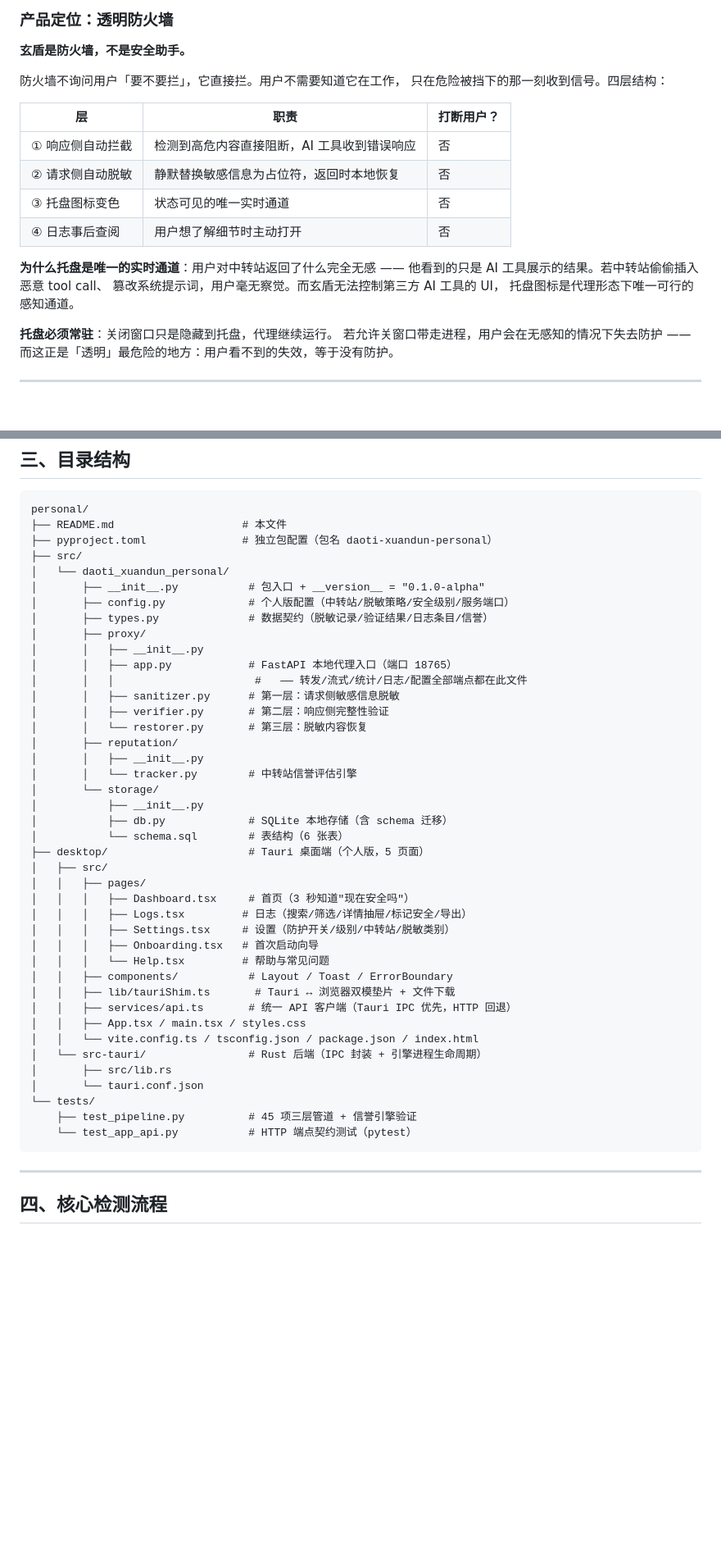
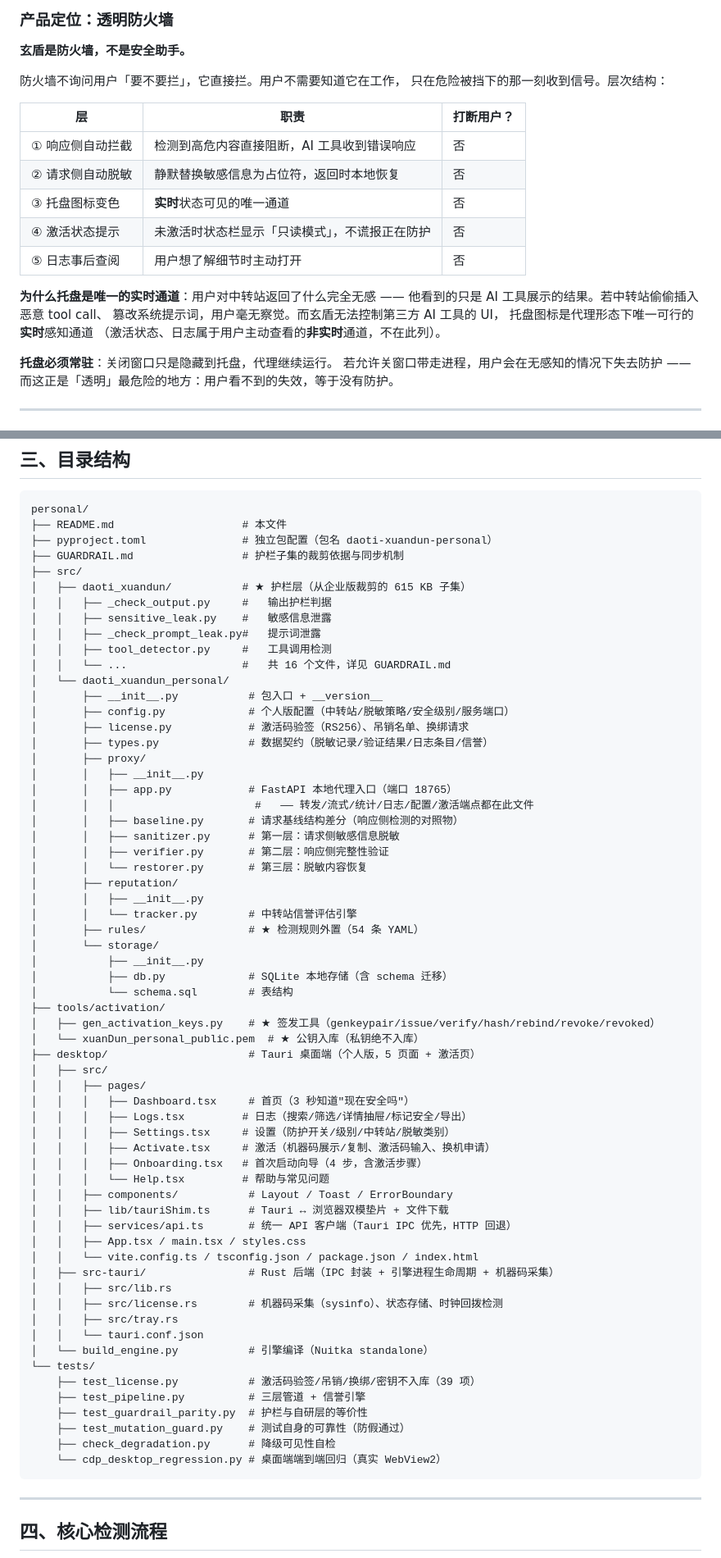
Before and after one commit to zhibaiYingChuan/XD, a Markdown page: README.md, 2 parts joined by grey strips. Shown at 82% size. Drawn GitHub-style; blank space fills up the shorter version.

````diff
--- a/README.md
+++ b/README.md
@@ -25,19 +25,21 @@
 **玄盾是防火墙，不是安全助手。**
 
 防火墙不询问用户「要不要拦」，它直接拦。用户不需要知道它在工作，
-只在危险被挡下的那一刻收到信号。四层结构：
+只在危险被挡下的那一刻收到信号。层次结构：
 
 | 层 | 职责 | 打断用户？ |
 |---|------|-----------|
 | ① 响应侧自动拦截 | 检测到高危内容直接阻断，AI 工具收到错误响应 | 否 |
 | ② 请求侧自动脱敏 | 静默替换敏感信息为占位符，返回时本地恢复 | 否 |
-| ③ 托盘图标变色 | 状态可见的唯一实时通道 | 否 |
-| ④ 日志事后查阅 | 用户想了解细节时主动打开 | 否 |
+| ③ 托盘图标变色 | **实时**状态可见的唯一通道 | 否 |
+| ④ 激活状态提示 | 未激活时状态栏显示「只读模式」，不谎报正在防护 | 否 |
+| ⑤ 日志事后查阅 | 用户想了解细节时主动打开 | 否 |
 
 **为什么托盘是唯一的实时通道**：用户对中转站返回了什么完全无感 ——
 他看到的只是 AI 工具展示的结果。若中转站偷偷插入恶意 tool call、
 篡改系统提示词，用户毫无察觉。而玄盾无法控制第三方 AI 工具的 UI，
-托盘图标是代理形态下唯一可行的感知通道。
+托盘图标是代理形态下唯一可行的**实时**感知通道
+（激活状态、日志属于用户主动查看的**非实时**通道，不在此列）。
 
 **托盘必须常驻**：关闭窗口只是隐藏到托盘，代理继续运行。
 若允许关窗口带走进程，用户会在无感知的情况下失去防护 ——
@@ -71,44 +73,65 @@
 personal/
 ├── README.md                    # 本文件
 ├── pyproject.toml               # 独立包配置（包名 daoti-xuandun-personal）
+├── GUARDRAIL.md                 # 护栏子集的裁剪依据与同步机制
 ├── src/
+│   ├── daoti_xuandun/           # ★ 护栏层（从企业版裁剪的 615 KB 子集）
+│   │   ├── _check_output.py     #   输出护栏判据
+│   │   ├── sensitive_leak.py    #   敏感信息泄露
+│   │   ├── _check_prompt_leak.py#   提示词泄露
+│   │   ├── tool_detector.py     #   工具调用检测
+│   │   └── ...                  #   共 16 个文件，详见 GUARDRAIL.md
 │   └── daoti_xuandun_personal/
-│       ├── __init__.py           # 包入口 + __version__ = "0.1.0-alpha"
+│       ├── __init__.py           # 包入口 + __version__
 │       ├── config.py             # 个人版配置（中转站/脱敏策略/安全级别/服务端口）
+│       ├── license.py            # 激活码验签（RS256）、吊销名单、换绑请求
 │       ├── types.py              # 数据契约（脱敏记录/验证结果/日志条目/信誉）
 │       ├── proxy/
 │       │   ├── __init__.py
 │       │   ├── app.py            # FastAPI 本地代理入口（端口 18765）
-│       │   │                      #   —— 转发/流式/统计/日志/配置全部端点都在此文件
+│       │   │                      #   —— 转发/流式/统计/日志/配置/激活端点都在此文件
+│       │   ├── baseline.py       # 请求基线结构差分（响应侧检测的对照物）
 │       │   ├── sanitizer.py      # 第一层：请求侧敏感信息脱敏
 │       │   ├── verifier.py       # 第二层：响应侧完整性验证
 │       │   └── restorer.py       # 第三层：脱敏内容恢复
 │       ├── reputation/
 │       │   ├── __init__.py
 │       │   └── tracker.py        # 中转站信誉评估引擎
+│       ├── rules/                # ★ 检测规则外置（54 条 YAML）
 │       └── storage/
 │           ├── __init__.py
 │           ├── db.py             # SQLite 本地存储（含 schema 迁移）
-│           └── schema.sql        # 表结构（6 张表）
-├── desktop/                      # Tauri 桌面端（个人版，5 页面）
+│           └── schema.sql        # 表结构
+├── tools/activation/
+│   ├── gen_activation_keys.py    # ★ 签发工具（genkeypair/issue/verify/hash/rebind/revoke/revoked）
+│   └── xuanDun_personal_public.pem  # ★ 公钥入库（私钥绝不入库）
+├── desktop/                      # Tauri 桌面端（个人版，5 页面 + 激活页）
 │   ├── src/
 │   │   ├── pages/
 │   │   │   ├── Dashboard.tsx     # 首页（3 秒知道"现在安全吗"）
 │   │   │   ├── Logs.tsx         # 日志（搜索/筛选/详情抽屉/标记安全/导出）
 │   │   │   ├── Settings.tsx     # 设置（防护开关/级别/中转站/脱敏类别）
-│   │   │   ├── Onboarding.tsx   # 首次启动向导
+│   │   │   ├── Activate.tsx     # 激活（机器码展示/复制、激活码输入、换机申请）
+│   │   │   ├── Onboarding.tsx   # 首次启动向导（4 步，含激活步骤）
 │   │   │   └── Help.tsx         # 帮助与常见问题
 │   │   ├── components/           # Layout / Toast / ErrorBoundary
-│   │   ├── lib/tauriShim.ts       # Tauri ↔ 浏览器双模垫片 + 文件下载
+│   │   ├── lib/tauriShim.ts      # Tauri ↔ 浏览器双模垫片 + 文件下载
 │   │   ├── services/api.ts       # 统一 API 客户端（Tauri IPC 优先，HTTP 回退）
 │   │   ├── App.tsx / main.tsx / styles.css
 │   │   └── vite.config.ts / tsconfig.json / package.json / index.html
-│   └── src-tauri/                # Rust 后端（IPC 封装 + 引擎进程生命周期）
-│       ├── src/lib.rs
-│       └── tauri.conf.json
+│   ├── src-tauri/                # Rust 后端（IPC 封装 + 引擎进程生命周期 + 机器码采集）
+│   │   ├── src/lib.rs
+│   │   ├── src/license.rs        # 机器码采集（sysinfo）、状态存储、时钟回拨检测
+│   │   ├── src/tray.rs
+│   │   └── tauri.conf.json
+│   └── build_engine.py           # 引擎编译（Nuitka standalone）
 └── tests/
-    ├── test_pipeline.py          # 45 项三层管道 + 信誉引擎验证
-    └── test_app_api.py           # HTTP 端点契约测试（pytest）
+    ├── test_license.py           # 激活码验签/吊销/换绑/密钥不入库（39 项）
+    ├── test_pipeline.py          # 三层管道 + 信誉引擎
+    ├── test_guardrail_parity.py  # 护栏与自研层的等价性
+    ├── test_mutation_guard.py    # 测试自身的可靠性（防假通过）
+    ├── check_degradation.py      # 降级可见性自检
+    └── cdp_desktop_regression.py # 桌面端端到端回归（真实 WebView2）
 ```
 
 ---
````
Also changed, not shown: other parts of README.md (+100 -28 lines).
